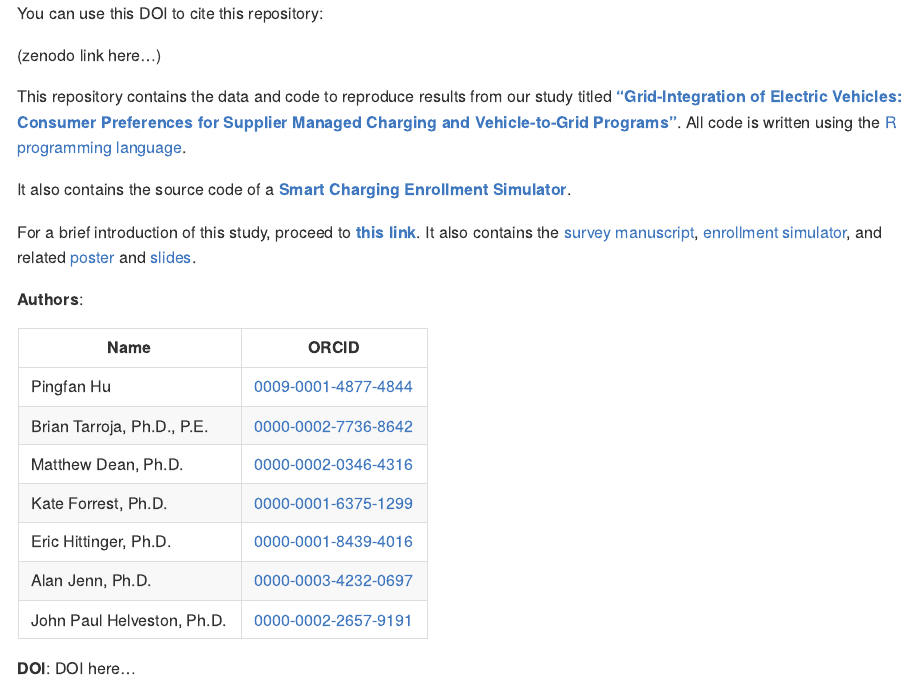
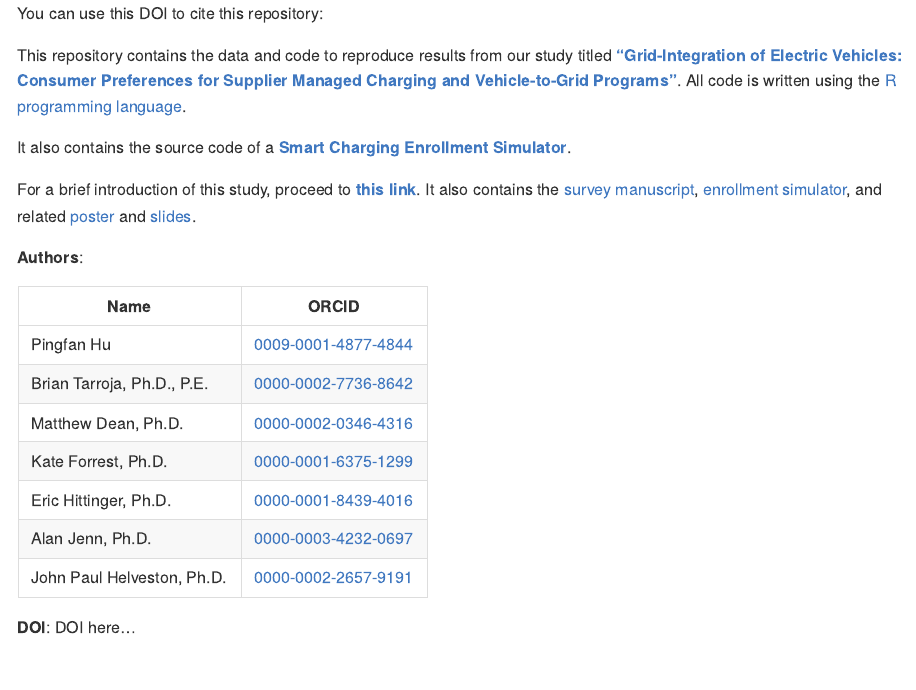
Before and after one commit to jhelvy/smart-charging-preferences-2025, an R Markdown document (README.Rmd): the page in a window 1100 px wide, from its top. Rendered offline with R 4.5, knitr and Pandoc, with nearby package versions; badge pictures from the web are left out.

Commit message:
Add DOI badge to README

````diff
--- a/README.Rmd
+++ b/README.Rmd
@@ -8,7 +8,7 @@ output:
 
 You can use this DOI to cite this repository:
 
-(zenodo link here...)
+[![DOI](https://zenodo.org/badge/941519401.svg)](https://doi.org/10.5281/zenodo.17911540)
 
 ```{r setup, echo=FALSE}
 IS_README <- TRUE
````
